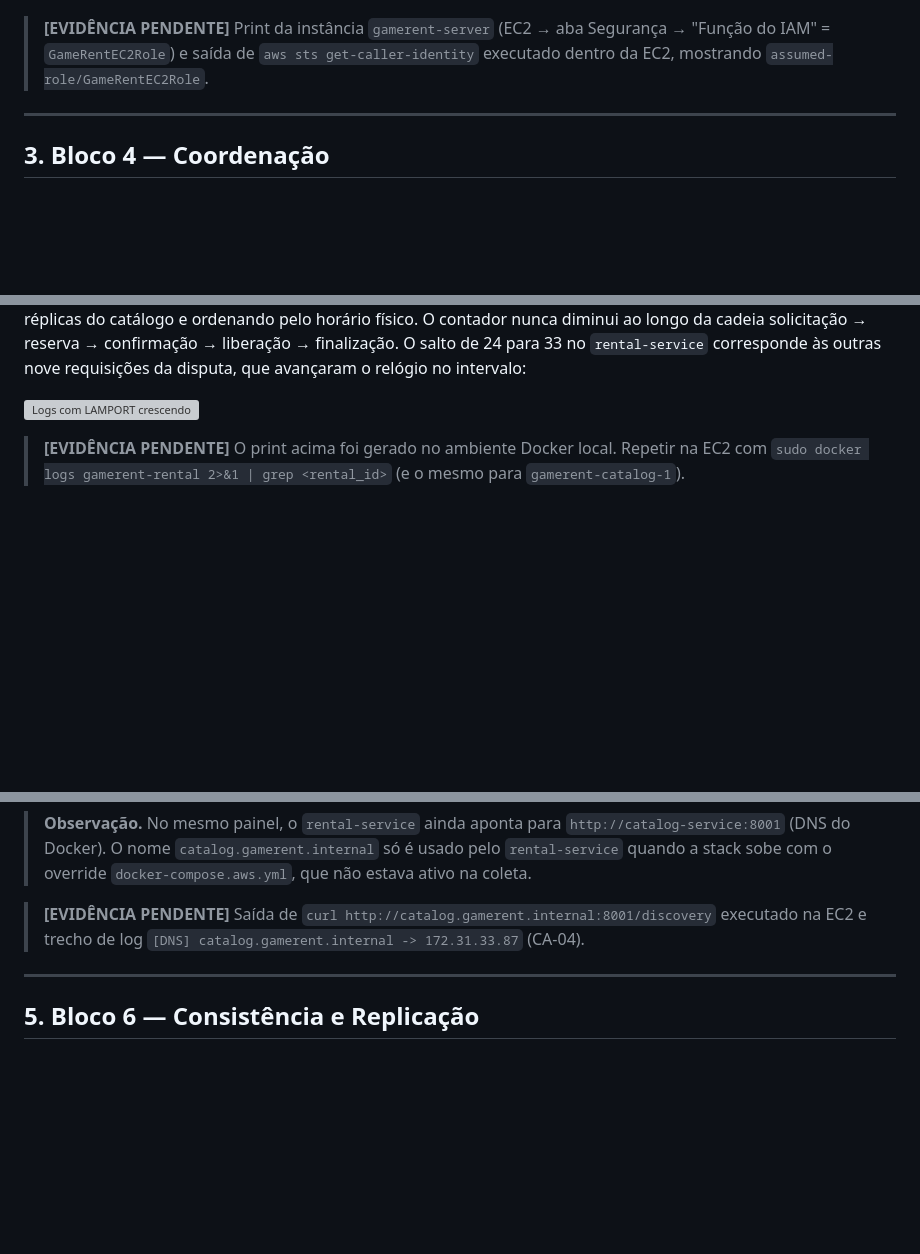
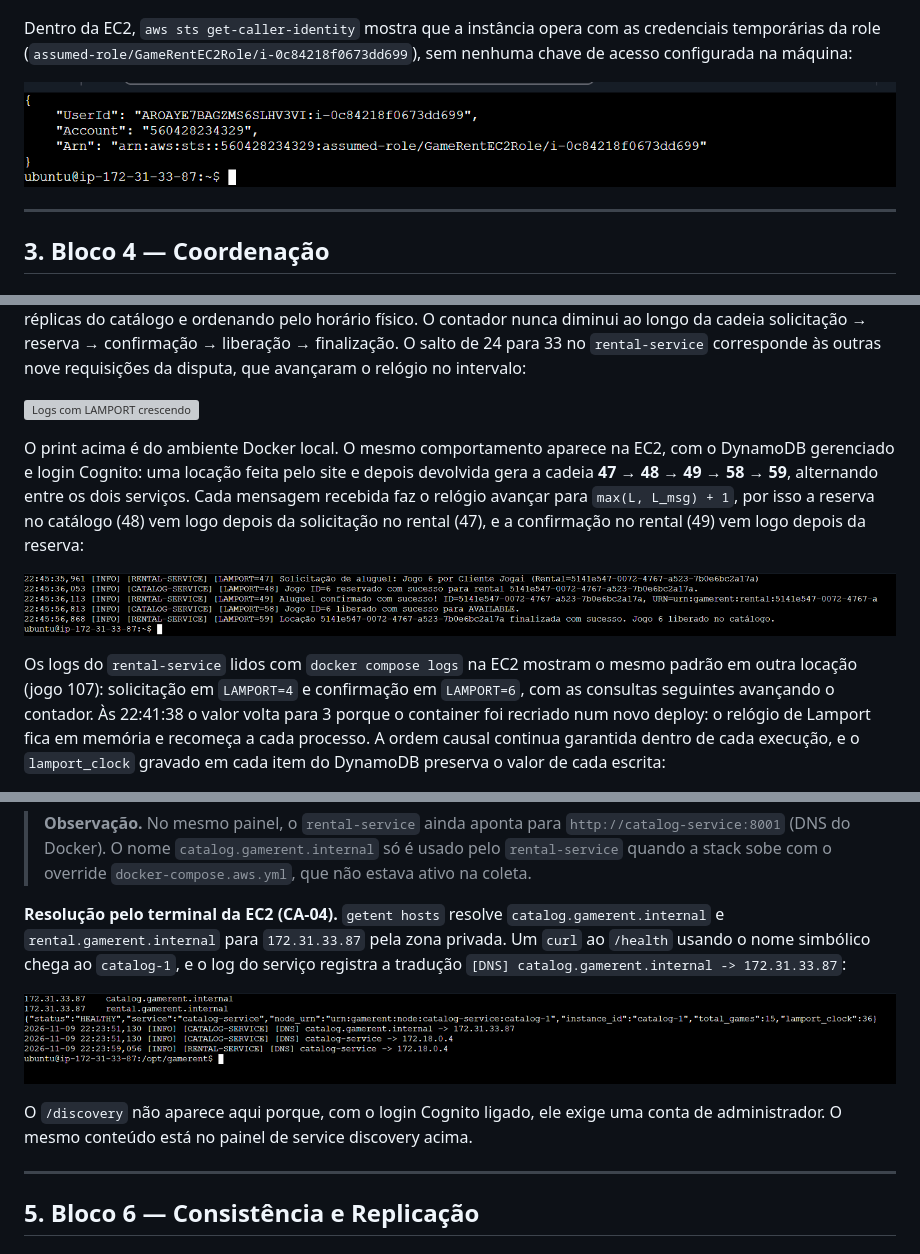
Before and after one commit to LucaS4nt0s/GameRent, a Markdown page: docs/relatorio-entrega-3.md, 3 parts joined by grey strips. Drawn GitHub-style; pictures changed too: docs/diagrams/entrega-3/02-ec2-sts-get-caller-identity.png (added), docs/diagrams/entrega-3/04b-lamport-logs-ec2.png (added), docs/diagrams/entrega-3/06-ec2-dns-catalog-gamerent-internal.png (added); blank space fills up the shorter version; grey boxes are pictures that could not be loaded.

```diff
--- a/docs/relatorio-entrega-3.md
+++ b/docs/relatorio-entrega-3.md
@@ -94,9 +91,11 @@ confiável, e a coluna "Última atividade" mostra que ela foi assumida pela inst
 
 ![IAM — role GameRentEC2Role](diagrams/entrega-3/01-iam-role-gamerentec2role.png)
 
-> **[EVIDÊNCIA PENDENTE]** Print da instância `gamerent-server` (EC2 → aba Segurança → "Função do IAM" =
-> `GameRentEC2Role`) e saída de `aws sts get-caller-identity` executado dentro da EC2, mostrando
-> `assumed-role/GameRentEC2Role`.
+Dentro da EC2, `aws sts get-caller-identity` mostra que a instância opera com as credenciais
+temporárias da role (`assumed-role/GameRentEC2Role/i-0c84218f0673dd699`), sem nenhuma chave de acesso
+configurada na máquina:
+
+![aws sts get-caller-identity na EC2](diagrams/entrega-3/02-ec2-sts-get-caller-identity.png)
 
 ---
 
@@ -180,5 +179,18 @@ cadeia solicitação → reserva → confirmação → liberação → finaliza
 
 ![Logs com LAMPORT crescendo](diagrams/entrega-3/04-lamport-logs-local.webp)
 
-> **[EVIDÊNCIA PENDENTE]** O print acima foi gerado no ambiente Docker local. Repetir na EC2 com
-> `sudo docker logs gamerent-rental 2>&1 | grep <rental_id>` (e o mesmo para `gamerent-catalog-1`).
+O print acima é do ambiente Docker local. O mesmo comportamento aparece na EC2, com o DynamoDB
+gerenciado e login Cognito: uma locação feita pelo site e depois devolvida gera a cadeia
+**47 → 48 → 49 → 58 → 59**, alternando entre os dois serviços. Cada mensagem recebida faz o relógio
+avançar para `max(L, L_msg) + 1`, por isso a reserva no catálogo (48) vem logo depois da solicitação no
+rental (47), e a confirmação no rental (49) vem logo depois da reserva:
+
+![Logs com LAMPORT crescendo na EC2](diagrams/entrega-3/04b-lamport-logs-ec2.png)
+
+Os logs do `rental-service` lidos com `docker compose logs` na EC2 mostram o mesmo padrão em outra
+locação (jogo 107): solicitação em `LAMPORT=4` e confirmação em `LAMPORT=6`, com as consultas seguintes
+avançando o contador. Às 22:41:38 o valor volta para 3 porque o container foi recriado num novo deploy:
+o relógio de Lamport fica em memória e recomeça a cada processo. A ordem causal continua garantida
+dentro de cada execução, e o `lamport_clock` gravado em cada item do DynamoDB preserva o valor de cada
+escrita:
+
@@ -255,8 +268,15 @@ Route 53:
 > (DNS do Docker). O nome `catalog.gamerent.internal` só é usado pelo `rental-service` quando a stack sobe
 > com o override `docker-compose.aws.yml`, que não estava ativo na coleta.
 
-> **[EVIDÊNCIA PENDENTE]** Saída de `curl http://catalog.gamerent.internal:8001/discovery` executado na EC2
-> e trecho de log `[DNS] catalog.gamerent.internal -> 172.31.33.87` (CA-04).
+**Resolução pelo terminal da EC2 (CA-04).** `getent hosts` resolve `catalog.gamerent.internal` e
+`rental.gamerent.internal` para `172.31.33.87` pela zona privada. Um `curl` ao `/health` usando o nome
+simbólico chega ao `catalog-1`, e o log do serviço registra a tradução
+`[DNS] catalog.gamerent.internal -> 172.31.33.87`:
+
+![DNS interno resolvendo na EC2](diagrams/entrega-3/06-ec2-dns-catalog-gamerent-internal.png)
+
+O `/discovery` não aparece aqui porque, com o login Cognito ligado, ele exige uma conta de
+administrador. O mesmo conteúdo está no painel de service discovery acima.
 
 ---
 
```
Also changed, not shown: other parts of docs/relatorio-entrega-3.md (+19 -16 lines), 1 other file.
